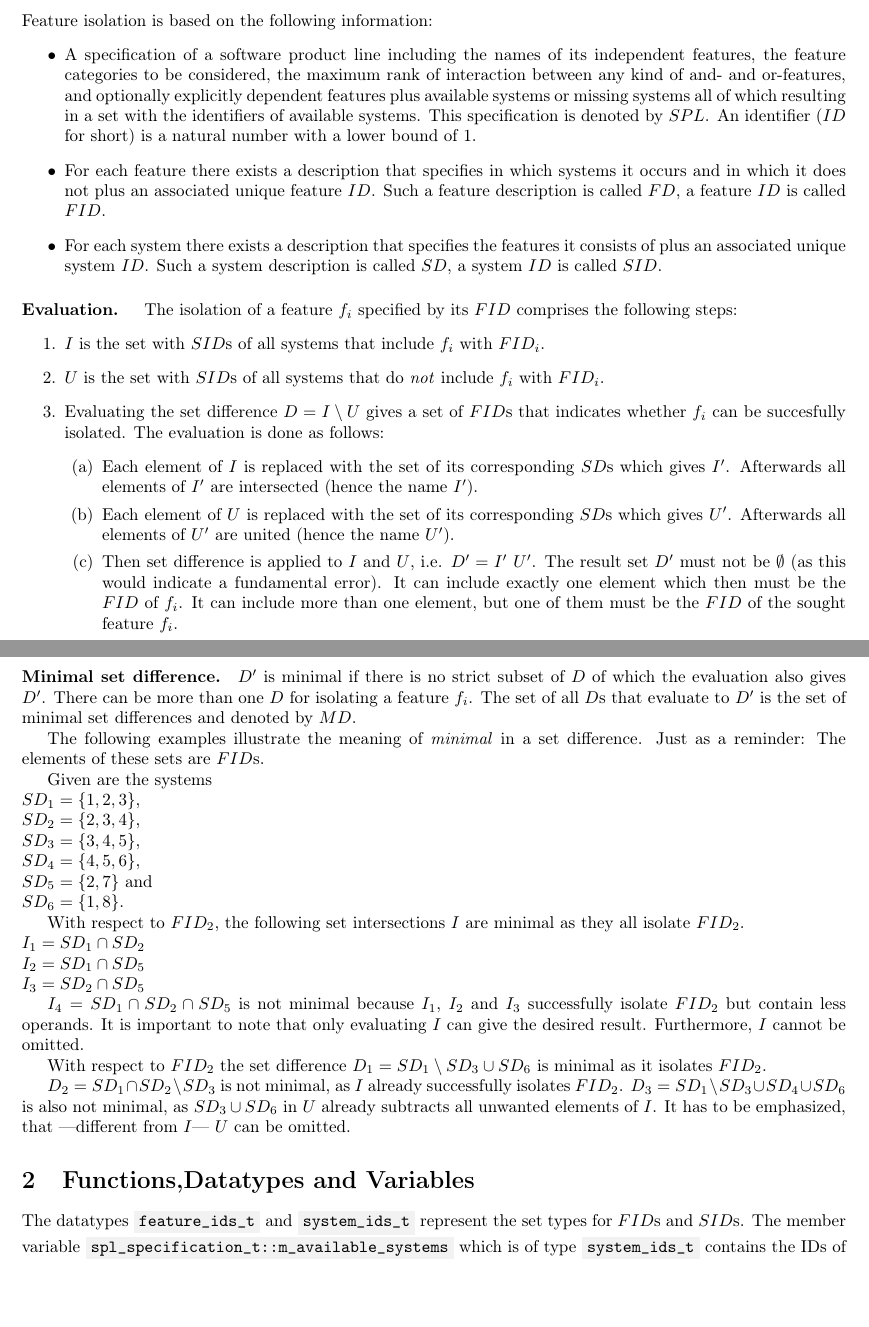
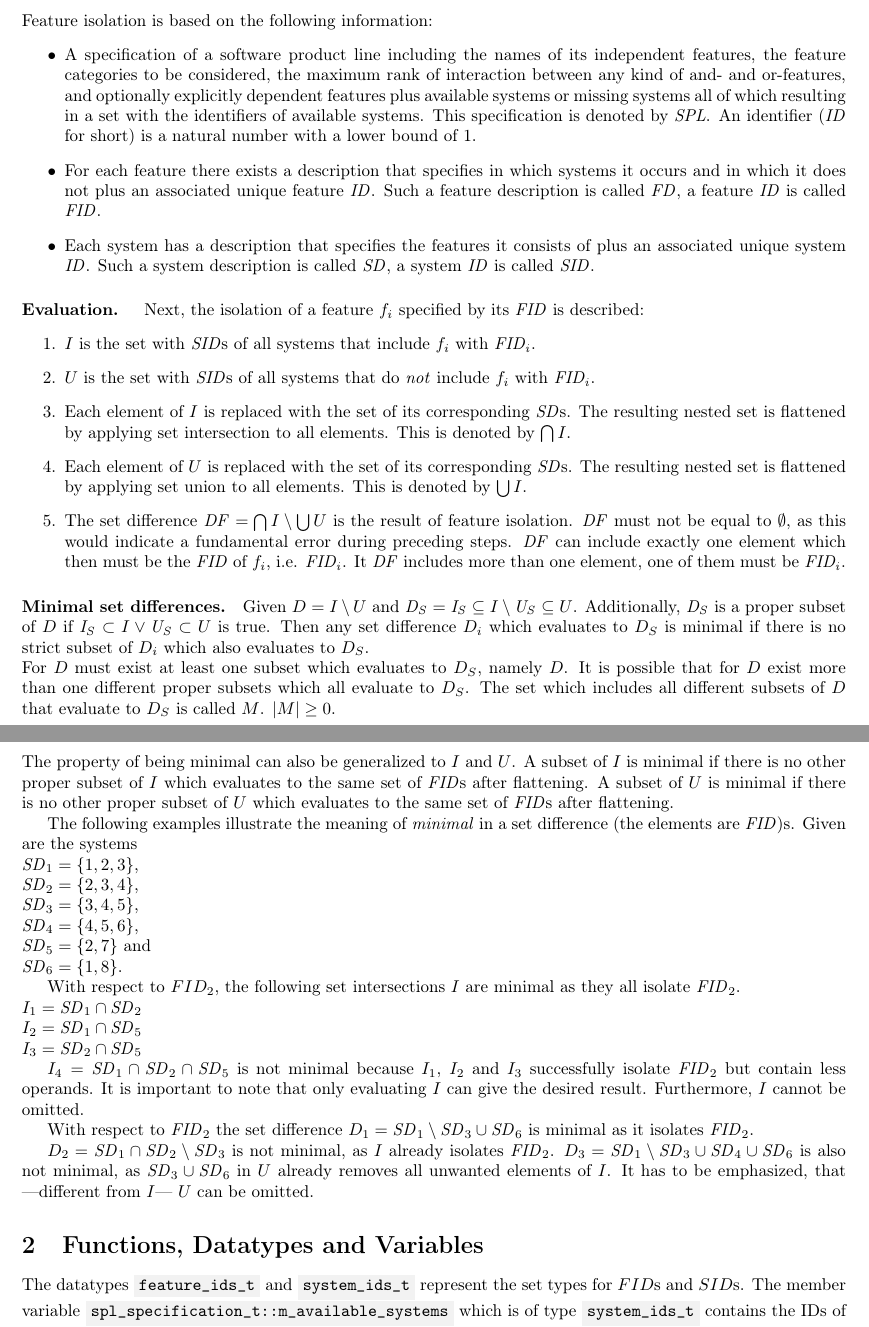
Before and after one commit to YAH-Coder/feature_isolation, a LaTeX document (external_documentation/isolation.tex): two parts of pages 1 and 2 of 2, joined at a grey line, cut so that both start at the same text, the shorter picture padded with empty space. Compiled offline with pdfLaTeX.

Commit message:
Isolation
Habe die ersten Teile nochmals überarbeitet. Hoffe, die sind nun
richtiger und klarer. Aber mir schwirrt jetzt der Kopfnach so viel
Formeln. Habe Infos zu flattening sets aus dem Internet und dann nach
Vereinigung (so die Internetquelle) und Schnitt (Erweiterung)
unterschieden.

```diff
--- a/external_documentation/isolation.tex
+++ b/external_documentation/isolation.tex
@@ -12,47 +12,43 @@
 \section{Basic Information and Results}
 Feature isolation is based on the following information:
 \begin{itemize}
-	\item A specification of a software product line including the names of its independent features, the feature categories to be considered, the maximum rank of interaction between any kind of and- and or-features, and optionally explicitly dependent features plus available systems or missing systems all of which resulting in a set with the identifiers of available systems. This specification is denoted by $SPL$. An identifier ($ID$ for short) is a natural number with a lower bound of 1.
-    \item For each feature there exists a description that specifies in which systems it occurs and in which it does not plus an associated unique feature $ID$. Such a feature description is called $FD$, a feature $ID$ is called $FID$.
-    \item For each system there exists a description that specifies the features it consists of plus an associated unique system $ID$. Such a system description is called $SD$, a system $ID$ is called $SID$.
+	\item A specification of a software product line including the names of its independent features, the feature categories to be considered, the maximum rank of interaction between any kind of and- and or-features, and optionally explicitly dependent features plus available systems or missing systems all of which resulting in a set with the identifiers of available systems. This specification is denoted by $\mathit{SPL}$. An identifier ($\mathit{ID}$ for short) is a natural number with a lower bound of 1.
+    \item For each feature there exists a description that specifies in which systems it occurs and in which it does not plus an associated unique feature $\mathit{ID}$. Such a feature description is called $\mathit{FD}$, a feature $\mathit{ID}$ is called $\mathit{FID}$.
+    \item Each system has a description that specifies the features it consists of plus an associated unique system $\mathit{ID}$. Such a system description is called $\mathit{SD}$, a system $\mathit{ID}$ is called $\mathit{SID}$.
 \end{itemize}
-\paragraph{Evaluation. }The isolation of a feature $f_i$ specified by its $FID$ comprises the following steps:
+\paragraph{Evaluation. }Next, the isolation of a feature $f_i$ specified by its $\mathit{FID}$ is described:
 \begin{enumerate}
-\item $I$ is the set with $SID$s of all systems that include $f_i$ with $FID_i$.
-\item $U$ is the set with $SID$s of all systems that do \emph{not} include  $f_i$ with $FID_i$.
-\item Evaluating the set difference $D = I \setminus U$ gives a set of $FID$s that indicates whether $f_i$ can be succesfully isolated. The evaluation is done as follows:
-\begin{enumerate}
-\item Each element of $I$ is replaced with the set of its corresponding $SD$s which gives $I'$. Afterwards all elements of $I'$ are intersected (hence the name $I'$).
-\item Each element of $U$ is replaced with the set of its corresponding $SD$s which gives $U'$. Afterwards all elements of $U'$ are united (hence the name $U'$).
-\item Then set difference is applied to $I$ and $U$, i.e. $D' = I' \ U'$. The result set $D'$ must not be $\emptyset$ (as this would indicate a fundamental error). It can include exactly one element which then must be the $FID$ of $f_i$. It can include more than one element, but one of them must be the $FID$ of the sought feature $f_i$.
+\item $I$ is the set with $\mathit{SID}$s of all systems that include $f_i$ with $\mathit{FID_i}$.
+\item $U$ is the set with $\mathit{SID}$s of all systems that do \emph{not} include  $f_i$ with $\mathit{FID_i}$.
+\item Each element of $I$ is replaced with the set of its corresponding $\mathit{SD}$s. The resulting nested set is flattened by applying set intersection to all elements. This is denoted by $\bigcap I$.
+\item Each element of $U$ is replaced with the set of its corresponding $\mathit{SD}$s.   The resulting nested set is flattened by applying set union to all elements. This is denoted by $\bigcup I$.
+\item The set difference $\mathit{DF} = \bigcap I\setminus \bigcup U$ is the result of feature isolation. $\mathit{DF}$ must not be equal to $\emptyset$, as this would indicate a fundamental error during preceding steps. $\mathit{DF}$ can include exactly one element which then must be the $\mathit{FID}$ of $f_i$, i.e. $\mathit{FID_i}$. It $\mathit{DF}$ includes more than one element, one of them must be $\mathit{FID_i}$.
 \end{enumerate}
-\end{enumerate}
-\paragraph {Minimal set difference.} $D'$ is minimal if there is no strict subset of $D$ of which the evaluation also gives $D'$. There can be more than one $D$ for isolating a feature $f_i$. The set of all $D$s that evaluate to $D'$ is the set of minimal set differences and denoted by $MD$.
+\paragraph {Minimal set differences.} Given $D =  I \setminus U$ and $\mathit{D_S} = \mathit{I_S} \subseteq I \setminus \mathit{U_S} \subseteq U$. Additionally, $\mathit{D_S}$ is a proper subset of $D$ if $\mathit{I_S} \subset I \lor \mathit{U_S} \subset U$ is true. Then any set difference $D_i$ which evaluates to $D_S$ is minimal if there is no strict subset of $D_i$ which also evaluates to $D_S$.\\
+For $D$ must exist at least one subset which evaluates to $D_S$, namely $D$. It is possible that for $D$ exist more than one different proper subsets which all evaluate to $D_S$. The set which includes all different subsets of $D$ that evaluate to $D_S$ is called $M$. $|M| \geq 0$.\\
+The property of being minimal can also be generalized to $I$ and $U$. A subset of $I$ is minimal if there is no other proper subset of $I$ which evaluates to the same set of $\mathit{FID}$s after flattening. A subset of $U$ is minimal if there is no other proper subset of $U$ which evaluates to the same set of $\mathit{FID}$s  after flattening.
 
-The following examples illustrate the meaning of \emph{minimal} in a set difference. Just as a reminder: The elements of these sets are $FID$s.
-
-Given are the systems \\
-$ SD_1 = \{ 1, 2, 3 \} $, \\
-$ SD_2 = \{ 2, 3, 4 \} $, \\
-$SD_3 = \{ 3, 4, 5 \}$, \\
-$SD_4 = \{ 4, 5, 6 \}$, \\
-$SD_5 = \{ 2, 7 \}$ and \\
-$SD_6 = \{ 1, 8 \}$.
+The following examples illustrate the meaning of \emph{minimal} in a set difference (the elements are $\mathit{FID})$s. Given are the systems \\
+$ \mathit{SD}_1 = \{ 1, 2, 3 \} $, \\
+$ \mathit{SD}_2 = \{ 2, 3, 4 \} $, \\
+$ \mathit{SD}_3 = \{ 3, 4, 5 \}$, \\
+$ \mathit{SD}_4 = \{ 4, 5, 6 \}$, \\
+$ \mathit{SD}_5 = \{ 2, 7 \}$ and \\
+$ \mathit{SD}_6 = \{ 1, 8 \}$.
 
 
-With respect to $FID_2$, the following set intersections $I$ are minimal as they all isolate $FID_2$.\\
-$I_1 = SD_1 \cap SD_2$\\
-$I_2 = SD_1 \cap SD_5$\\
-$I_3 = SD_2 \cap SD_5$
+With respect to $FID_2$, the following set intersections $I$ are minimal as they all isolate $\mathit{FID}_2$.\\
+$I_1 = \mathit{SD}_1 \cap \mathit{SD}_2$\\
+$I_2 = \mathit{SD}_1 \cap \mathit{SD}_5$\\
+$I_3 = \mathit{SD}_2 \cap \mathit{SD}_5$
 
-$I_4 = SD_1 \cap SD_2 \cap SD_5$ is not minimal because $I_1$, $I_2$ and $I_3$ successfully isolate $FID_2$ but contain less operands. It is important to note that only evaluating $I$ can give the desired result. Furthermore, $I$ cannot be omitted.
+$I_4 = \mathit{SD}_1 \cap \mathit{SD}_2 \cap \mathit{SD}_5$ is not minimal because $I_1$, $I_2$ and $I_3$ successfully isolate $\mathit{FID}_2$ but contain less operands. It is important to note that only evaluating $I$ can give the desired result. Furthermore, $I$ cannot be omitted.
 
-With respect to $FID_2$ the set difference $D_1 = SD_1 \setminus SD_3 \cup SD_6$ is minimal as it isolates $FID_2$.
+With respect to $\mathit{FID}_2$ the set difference $D_1 = \mathit{SD}_1 \setminus \mathit{SD}_3 \cup \mathit{SD}_6$ is minimal as it isolates $\mathit{FID}_2$.
 
-$D_2 = SD_1 \cap SD_2 \setminus SD_3$ is not minimal, as $I$ already successfully isolates $FID_2$. $D_3 = SD_1 \setminus SD_3 \cup SD_4 \cup SD_6$ is also not minimal, as $SD_3 \cup SD_6$ in $U$ already subtracts all unwanted elements of $I$. It has to be emphasized, that ---different from $I$--- $U$ can be omitted.
+$D_2 = \mathit{SD}_1 \cap \mathit{SD}_2 \setminus \mathit{SD}_3$ is not minimal, as $I$ already isolates $\mathit{FID}_2$. $D_3 = \mathit{SD}_1 \setminus \mathit{SD}_3 \cup \mathit{SD}_4 \cup \mathit{SD}_6$ is also not minimal, as $\mathit{SD}_3 \cup \mathit{SD}_6$ in $U$ already removes all unwanted elements of $I$. It has to be emphasized, that ---different from $I$--- $U$ can be omitted.
 
-%\paragraph {Formalization.} A $D$ is minimal if it contains no subset of which the evaluation gives the same result as when evaluating $D$. min(D) := for_all s in { P(D)\D}: eval(s) != eval(D).
-\section{Functions,Datatypes and Variables}
+\section{Functions, Datatypes and Variables}
 The datatypes \code{feature\_ids\_t} and \code{system\_ids\_t} represent the set types for $FID$s and $SID$s.
 The member variable \code{spl\_specification\_t::m\_avail\-able\_\-systems} which is of type  \code{sys\-tem\_ids\_t} contains the IDs of the actually available system.
 
```
